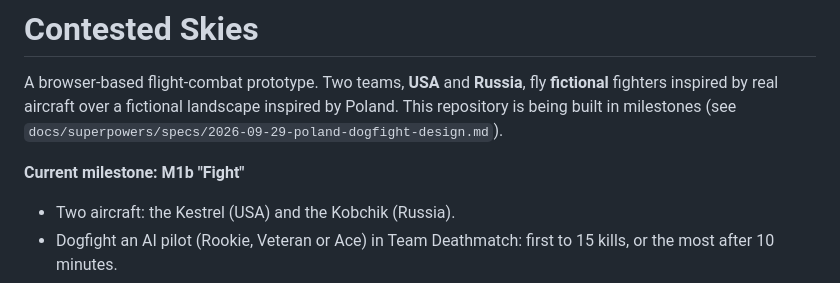
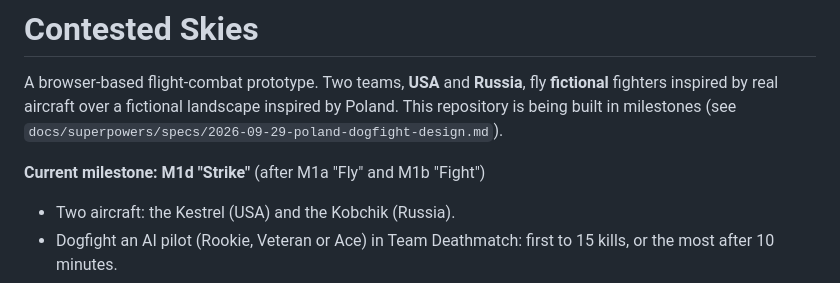
Before and after one commit to hirotomatsui000/dogfight, a Markdown page: README.md, the part around the change. Rendered like a GitHub page.

```diff
--- a/README.md
+++ b/README.md
@@ -4,7 +4,7 @@ A browser-based flight-combat prototype. Two teams, **USA** and **Russia**, fly
 real aircraft over a fictional landscape inspired by Poland. This repository is being built in milestones (see
 `docs/superpowers/specs/2026-09-29-poland-dogfight-design.md`).
 
-**Current milestone: M1b "Fight"**
+**Current milestone: M1d "Strike"** (after M1a "Fly" and M1b "Fight")
 - Two aircraft: the Kestrel (USA) and the Kobchik (Russia).
 - Dogfight an AI pilot (Rookie, Veteran or Ace) in Team Deathmatch: first to 15 kills, or the most after 10 minutes.
 - **Strike** mode: Russia bombs three fictional targets while the USA holds them for 8 minutes; 4 aircraft per team.
```
Also changed, not shown: .handoff/2026-09-30-revision5-remaining.md (deleted, +0 -20 lines), .handoff/2026-10-01-m1d-strike-verified.md (added, +32 -0 lines).
